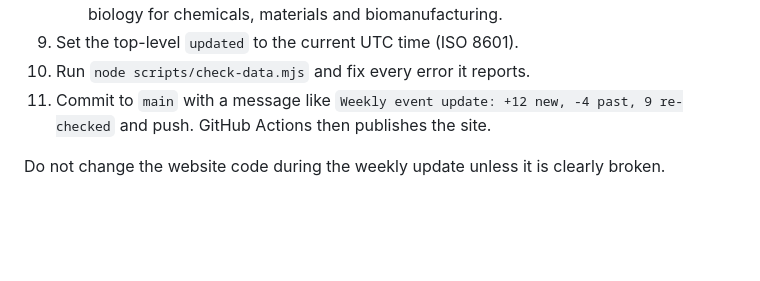
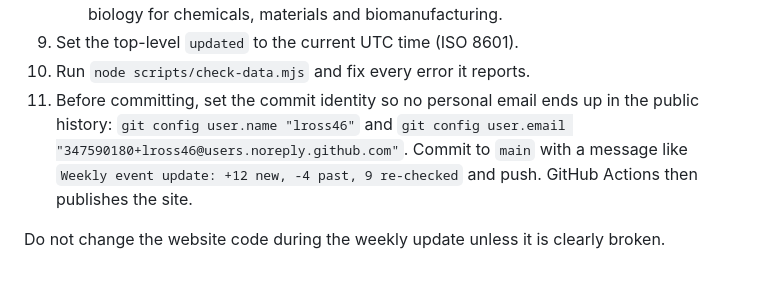
Before and after one commit to lross46/biotech-events, a Markdown page: UPDATING.md, the part around the change. Drawn GitHub-style; blank space fills up the shorter version.

Commit message:
Weekly update: commit as the GitHub noreply identity
Co-Authored-By: Claude Opus 5.5 (1M context) <noreply@anthropic.com>
Claude-Session: https://claude.ai/code/session_017Zeme55RhFph9BRiS5GgJz

```diff
--- a/UPDATING.md
+++ b/UPDATING.md
@@ -44,7 +44,9 @@ short summary and per-sector relevance scores. Aim for 100–250 upcoming events
    synthetic biology for chemicals, materials and biomanufacturing.
 9. Set the top-level `updated` to the current UTC time (ISO 8601).
 10. Run `node scripts/check-data.mjs` and fix every error it reports.
-11. Commit to `main` with a message like `Weekly event update: +12 new, -4 past, 9 re-checked` and push.
+11. Before committing, set the commit identity so no personal email ends up in the public history:
+   `git config user.name "lross46"` and `git config user.email "347590180+lross46@users.noreply.github.com"`.
+   Commit to `main` with a message like `Weekly event update: +12 new, -4 past, 9 re-checked` and push.
     GitHub Actions then publishes the site.
 
 Do not change the website code during the weekly update unless it is clearly broken.
```
